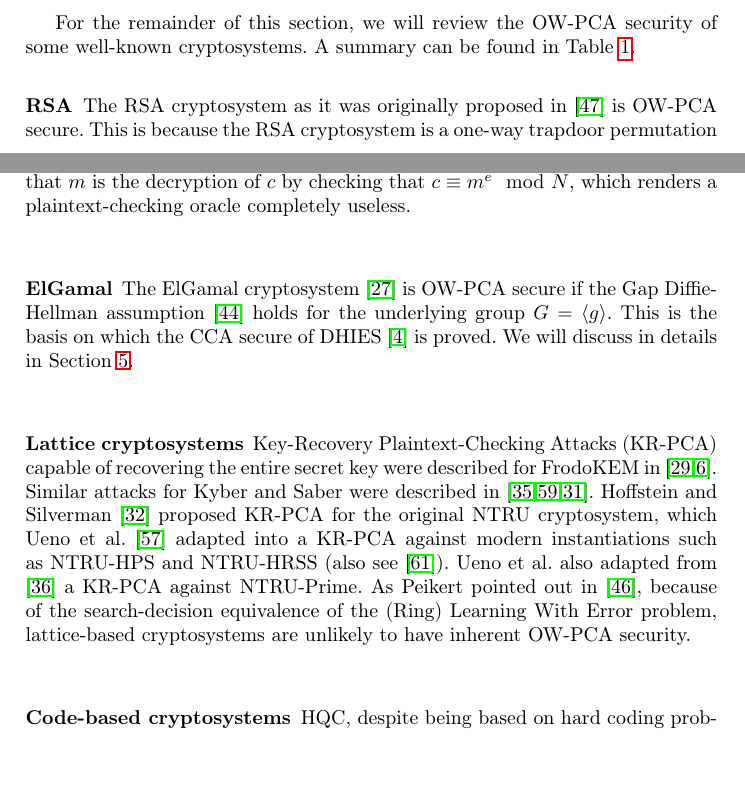
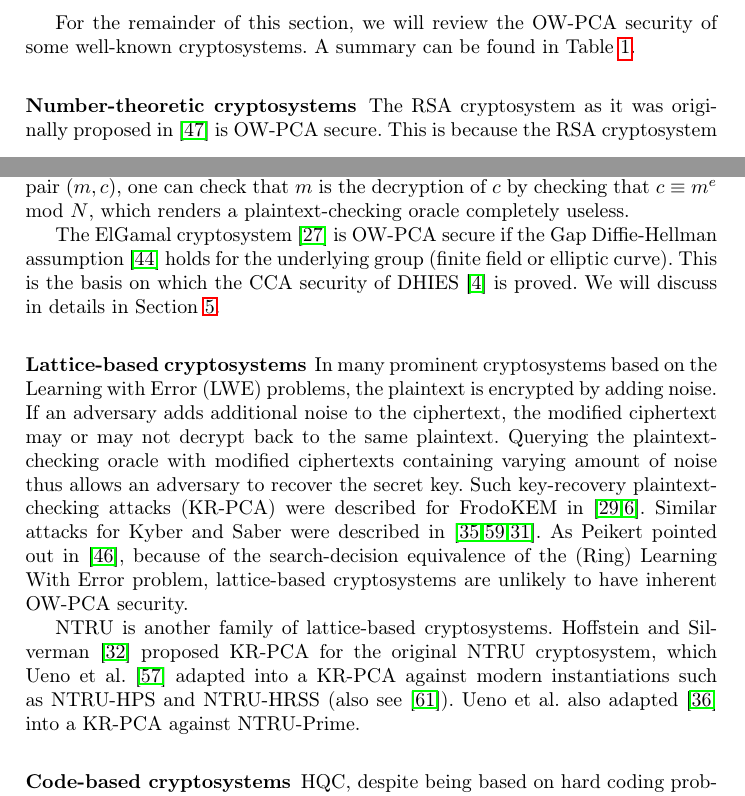
Before and after one commit to xuganyu96/Kyber-mogai, a LaTeX thesis (crypto2025/main.tex): two parts of pages 14 and 15 of 30, joined at a grey line, cut so that both start at the same text, the shorter picture padded with empty space. Compiled offline with pdfLaTeX.

Commit message:
reworded OW-PCA section

```diff
--- a/crypto2025/main.tex
+++ b/crypto2025/main.tex
@@ -672,11 +672,13 @@ For the remainder of this section, we will review the OW-PCA security of some we
     \caption{The landscape of OW-PCA security}\label{tbl:ow-pca-candidates}
 \end{table}
 
-\subsubsection{RSA} The RSA cryptosystem as it was originally proposed in \cite{DBLP:journals/cacm/RivestSA78} is OW-PCA secure. This is because the RSA cryptosystem is a one-way trapdoor permutation \cite{DBLP:conf/crypto/FujisakiOPS01}, meaning that encryption and decryption are both injective. Given some public key $(N=pq, e)$ and a plaintext-ciphertext pair $(m, c)$, one can check that $m$ is the decryption of $c$ by checking that $c \equiv m^e \mod N$, which renders a plaintext-checking oracle completely useless.
+\subsubsection{Number-theoretic cryptosystems} The RSA cryptosystem as it was originally proposed in \cite{DBLP:journals/cacm/RivestSA78} is OW-PCA secure. This is because the RSA cryptosystem is a one-way trapdoor permutation \cite{DBLP:conf/crypto/FujisakiOPS01}, meaning that encryption and decryption are both injective. Given some public key $(N=pq, e)$ and a plaintext-ciphertext pair $(m, c)$, one can check that $m$ is the decryption of $c$ by checking that $c \equiv m^e \mod N$, which renders a plaintext-checking oracle completely useless.
 
-\subsubsection{ElGamal} The ElGamal cryptosystem \cite{DBLP:journals/tit/Elgamal85} is OW-PCA secure if the Gap Diffie-Hellman assumption \cite{DBLP:conf/pkc/OkamotoP01} holds for the underlying group $G = \langle g \rangle$. This is the basis on which the CCA secure of DHIES \cite{DBLP:conf/ctrsa/AbdallaBR01} is proved. We will discuss in details in Section \ref{sec:application-to-elgamal}.
+The ElGamal cryptosystem \cite{DBLP:journals/tit/Elgamal85} is OW-PCA secure if the Gap Diffie-Hellman assumption \cite{DBLP:conf/pkc/OkamotoP01} holds for the underlying group (finite field or elliptic curve). This is the basis on which the CCA security of DHIES \cite{DBLP:conf/ctrsa/AbdallaBR01} is proved. We will discuss in details in Section \ref{sec:application-to-elgamal}.
 
-\subsubsection{Lattice cryptosystems} Key-Recovery Plaintext-Checking Attacks (KR-PCA) capable of recovering the entire secret key were described for FrodoKEM in \cite{DBLP:conf/crypto/GuoJN20,DBLP:conf/eurocrypt/BaetuDHTV19}. Similar attacks for Kyber and Saber were described in \cite{DBLP:conf/acns/Huguenin-Dumittan20,DBLP:conf/asiacrypt/XagawaIUTH21,DBLP:conf/pqcrypto/GuoM23}. Hoffstein and Silverman \cite{Hoffstein1999} proposed KR-PCA for the original NTRU cryptosystem, which Ueno et al. \cite{DBLP:journals/tches/UenoXTITH22} adapted into a KR-PCA against modern instantiations such as NTRU-HPS and NTRU-HRSS (also see \cite{cryptoeprint:2021/168}). Ueno et al. also adapted from \cite{DBLP:conf/crypto/JaulmesJ00} a KR-PCA against NTRU-Prime. As Peikert pointed out in \cite{cryptoeprint:2014/070}, because of the search-decision equivalence of the (Ring) Learning With Error problem, lattice-based cryptosystems are unlikely to have inherent OW-PCA security.
+\subsubsection{Lattice-based cryptosystems} In many prominent cryptosystems based on the Learning with Error (LWE) problems, the plaintext is encrypted by adding noise. If an adversary adds additional noise to the ciphertext, the modified ciphertext may or may not decrypt back to the same plaintext. Querying the plaintext-checking oracle with modified ciphertexts containing varying amount of noise thus allows an adversary to recover the secret key. Such key-recovery plaintext-checking attacks (KR-PCA) were described for FrodoKEM in \cite{DBLP:conf/crypto/GuoJN20,DBLP:conf/eurocrypt/BaetuDHTV19}. Similar attacks for Kyber and Saber were described in \cite{DBLP:conf/acns/Huguenin-Dumittan20,DBLP:conf/asiacrypt/XagawaIUTH21,DBLP:conf/pqcrypto/GuoM23}. As Peikert pointed out in \cite{cryptoeprint:2014/070}, because of the search-decision equivalence of the (Ring) Learning With Error problem, lattice-based cryptosystems are unlikely to have inherent OW-PCA security.
+
+NTRU is another family of lattice-based cryptosystems. Hoffstein and Silverman \cite{Hoffstein1999} proposed KR-PCA for the original NTRU cryptosystem, which Ueno et al. \cite{DBLP:journals/tches/UenoXTITH22} adapted into a KR-PCA against modern instantiations such as NTRU-HPS and NTRU-HRSS (also see \cite{cryptoeprint:2021/168}). Ueno et al. also adapted \cite{DBLP:conf/crypto/JaulmesJ00} into a KR-PCA against NTRU-Prime.
 
 \subsubsection{Code-based cryptosystems} HQC, despite being based on hard coding problems, has a structure that is similar to the lattice cryptosystems. Consequently, KR-PCA for lattice cryptosystems can be easily adapted to work on HQC \cite{DBLP:conf/acns/Huguenin-Dumittan20,DBLP:conf/eurocrypt/BaetuDHTV19}. BIKE is based on the Niederreiter cryptosystem instantiated with quasi-cyclic moderate density parity check (QC-MDPC) code \cite{DBLP:conf/isit/MisoczkiTSB13}, and while \cite{DBLP:conf/asiacrypt/Guo0S16} described KR-PCA against QC-MDPC code, such attack can partially recover BIKE secret keys. There is no known adaptive attack against Classic McEliece  \cite{DBLP:journals/tches/UenoXTITH22}.
 
```
Also changed, not shown: crypto2025/main.pdf.
